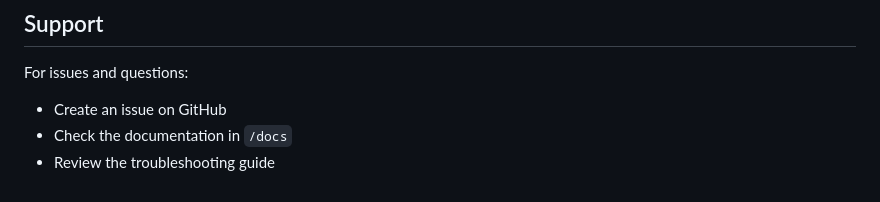
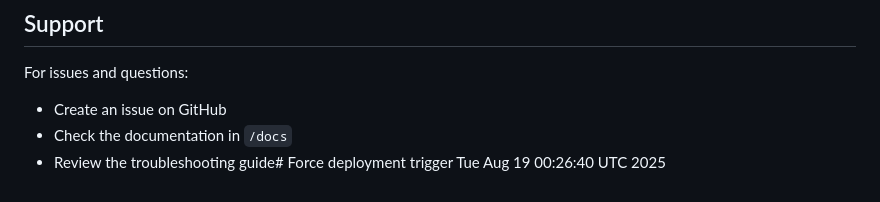
Before and after one commit to madink-frank/reddit-crawl-mvp, a Markdown page: README.md, the part around the change. Rendered like a GitHub page.

Commit message:
Force deployment: Trigger Vercel build Tue Aug 19 00:26:48 UTC 2025

```diff
--- a/README.md
+++ b/README.md
@@ -198,4 +198,4 @@ MIT License - see LICENSE file for details.
 For issues and questions:
 - Create an issue on GitHub
 - Check the documentation in `/docs`
-- Review the troubleshooting guide
+- Review the troubleshooting guide# Force deployment trigger Tue Aug 19 00:26:40 UTC 2025
```
